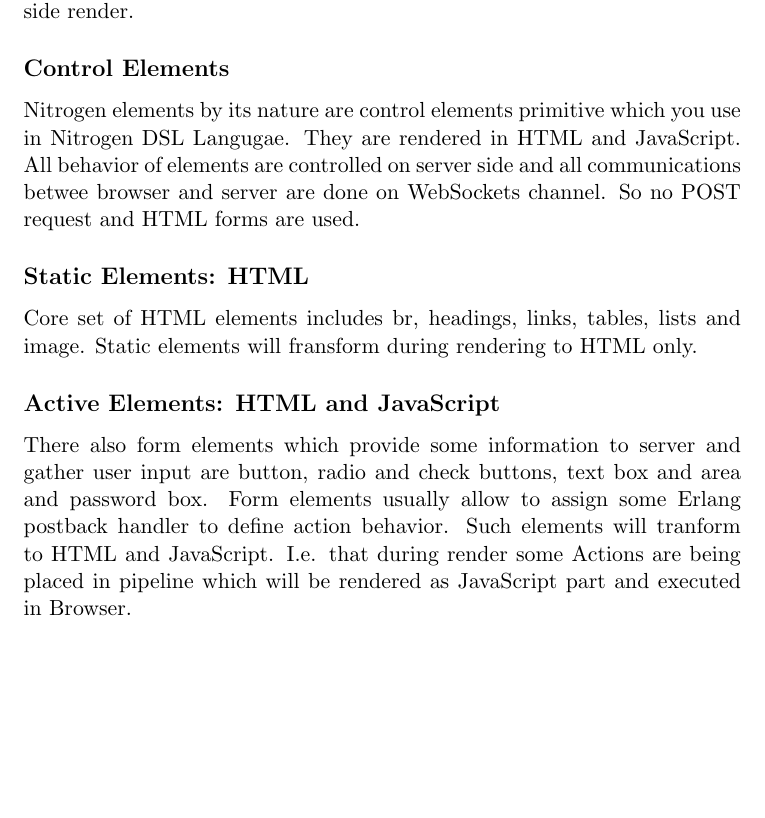
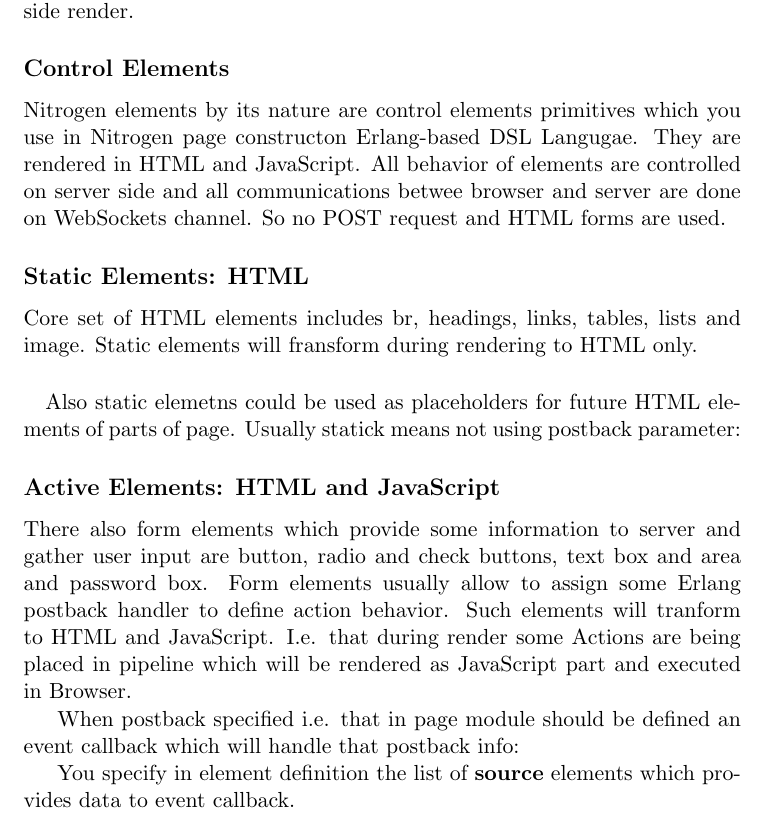
Before and after one commit to synrc/synrc.com, a LaTeX document (framework/web/elements.tex): part of page 1 of 2, cut so that both start at the same text, the shorter picture padded with empty space. Compiled offline with pdfLaTeX; a LaTeX package or settings file that is missing is left out.

Commit message:
N2O pages

```diff
--- a/framework/web/elements.tex
+++ b/framework/web/elements.tex
@@ -27,8 +27,9 @@
 compilation-time error-checking and great server-side render.
 
 \subsection*{Control Elements}
-Nitrogen elements by its nature are control elements primitive which
-you use in Nitrogen DSL Langugae. They are rendered in HTML and JavaScript.
+Nitrogen elements by its nature are control elements primitives which
+you use in Nitrogen page constructon Erlang-based DSL Langugae.
+They are rendered in HTML and JavaScript.
 All behavior of elements are controlled on server side and all communications
 betwee browser and server are done on WebSockets channel.
 So no POST request and HTML forms are used.
@@ -36,6 +37,12 @@
 \subsection*{Static Elements: HTML}
 Core set of HTML elements includes br, headings, links, tables, lists and image.
 Static elements will fransform during rendering to HTML only.
+\paragraph{}
+Also static elemetns could be used
+as placeholders for future HTML elements of parts of page.
+Usually statick means not using postback parameter:
+
+%HEVEA \rawhtmlinput{templates/static-elements.htx}
 
 \subsection*{Active Elements: HTML and JavaScript}
 There also form elements which provide some information to server
@@ -44,7 +51,14 @@
 Such elements will tranform to HTML and JavaScript. I.e. that during render some
 Actions are being placed in pipeline which will be rendered as JavaScript part and executed in Browser.
 
+%HEVEA \rawhtmlinput{templates/active-elements.htx}
 
+When postback specified i.e. that in page module should be defined an event
+callback which will handle that postback info:
+
+%HEVEA \rawhtmlinput{templates/active-elements-postback.htx}
+
+You specify in element definition the list of {\bf source} elements which provides data to event callback.
 
 \subsection*{Creating Your own Elements}
 Please refer to \footahref{http://synrc.com/framework/web/extending.htm}{Chapter 5. Extending N2O Elements}.
```
Also changed, not shown: framework/web/architecture.tex (+1 -1 lines), 5 other files.
